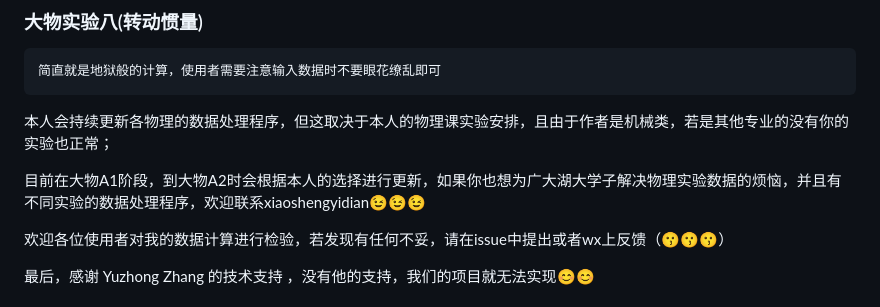
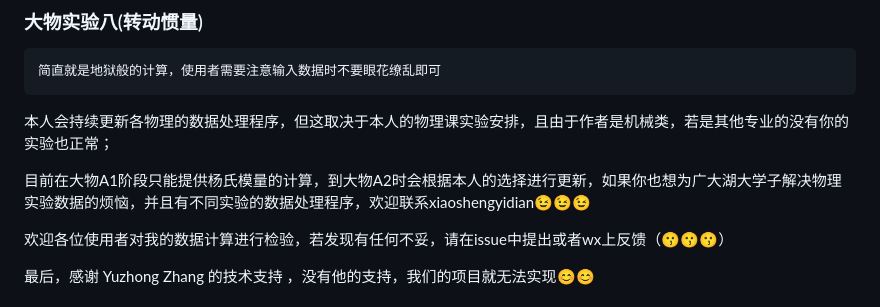
Before and after one commit to BetterAndBetterII/phy_calculator, a Markdown page: README.md, the part around the change. Rendered like a GitHub page.

```diff
--- a/README.md
+++ b/README.md
@@ -65,7 +65,7 @@
 
 本人会持续更新各物理的数据处理程序，但这取决于本人的物理课实验安排，且由于作者是机械类，若是其他专业的没有你的实验也正常；
 
-目前在大物A1阶段，到大物A2时会根据本人的选择进行更新，如果你也想为广大湖大学子解决物理实验数据的烦恼，并且有不同实验的数据处理程序，欢迎联系xiaoshengyidian😉😉😉
+目前在大物A1阶段只能提供杨氏模量的计算，到大物A2时会根据本人的选择进行更新，如果你也想为广大湖大学子解决物理实验数据的烦恼，并且有不同实验的数据处理程序，欢迎联系xiaoshengyidian😉😉😉
 
 欢迎各位使用者对我的数据计算进行检验，若发现有任何不妥，请在issue中提出或者wx上反馈（😗😗😗）
 
```
